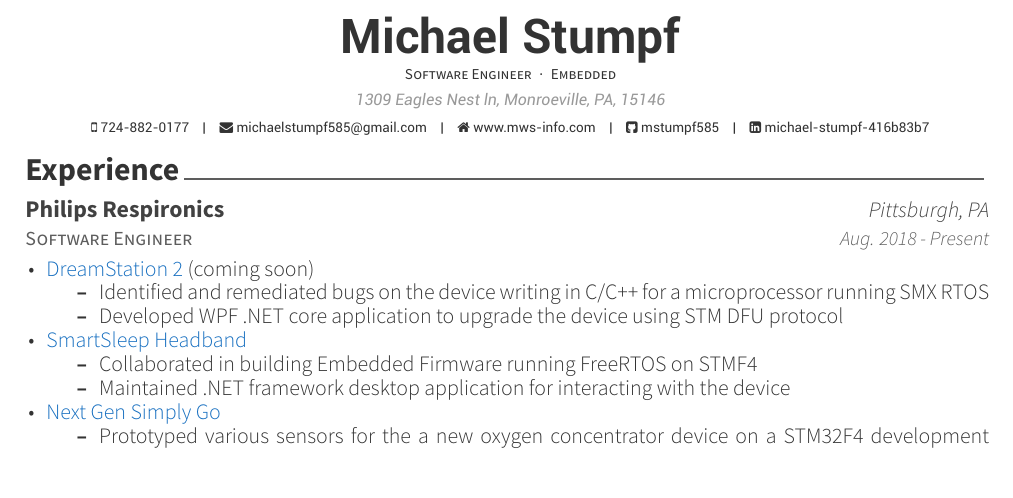
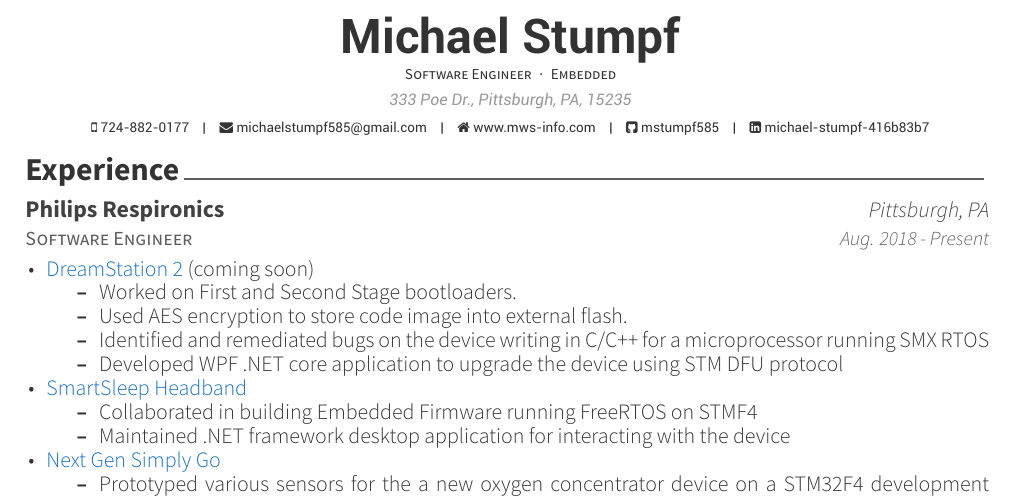
Before and after one commit to mstumpf585/MikesResume, a LaTeX CV (resume_cv.tex, which reads cv-sections/experience.tex): part of the page, cut so that both start at the same text. Compiled offline with XeLaTeX.

Commit message:
udating experiance and address

```diff
--- a/cv-sections/experience.tex
+++ b/cv-sections/experience.tex
@@ -24,6 +24,8 @@
     \href{https://www.usa.philips.com/healthcare/product/HCNOCTN447/dreamstation-cpap-bi-level-therapy-systems}{\color{RoyalBlue}DreamStation 2}
     (coming soon)
     \begin{itemize}
+        \item Worked on First and Second Stage bootloaders.
+        \item Used AES encryption to store code image into external flash.
         \item Identified and remediated bugs on the device writing in C/C++ for a microprocessor running SMX RTOS
         \item Developed WPF .NET core application to upgrade the device using STM DFU protocol
     \end{itemize}
--- a/resume_cv.tex
+++ b/resume_cv.tex
@@ -49,7 +49,7 @@
 %----------------------------------------------------------------------------------------
 
 \name{Michael}{Stumpf}
-\address{1309 Eagles Nest ln, Monroeville, PA, 15146}
+\address{333 Poe Dr., Pittsburgh, PA, 15235}
 \mobile{724-882-0177}
 
 \email{michaelstumpf585@gmail.com}
```
